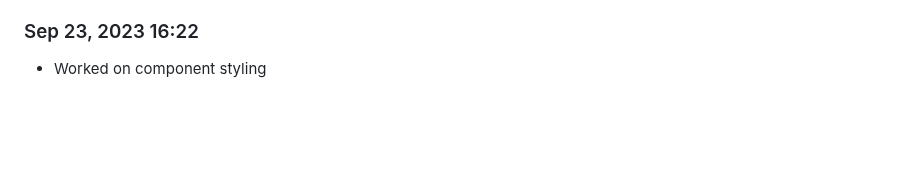
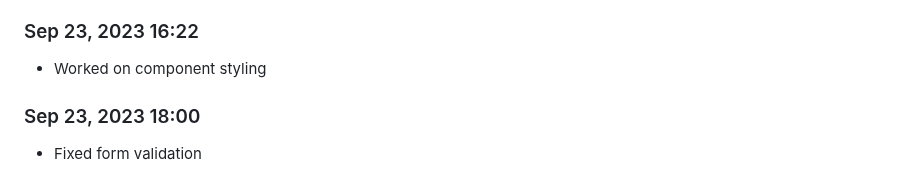
Before and after one commit to Shiva-Bajpai/SB--Games, a Markdown page: devlog.md, the part around the change. GitHub-like rendering; blank space fills up the shorter version.

```diff
--- a/devlog.md
+++ b/devlog.md
@@ -1681,3 +1681,6 @@ Daily progress notes.
 
 ### Sep 23, 2023 16:22
 - Worked on component styling
+
+### Sep 23, 2023 18:00
+- Fixed form validation
```
